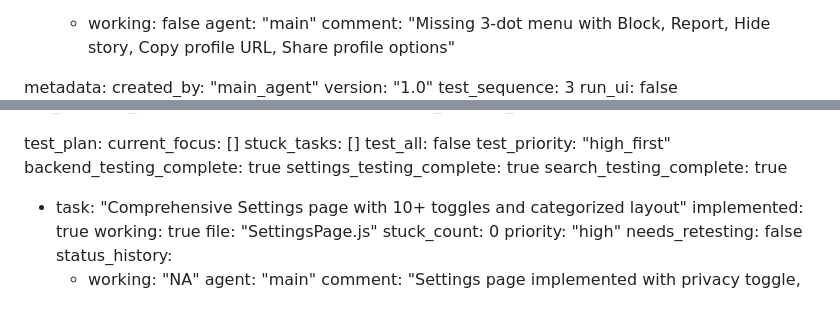
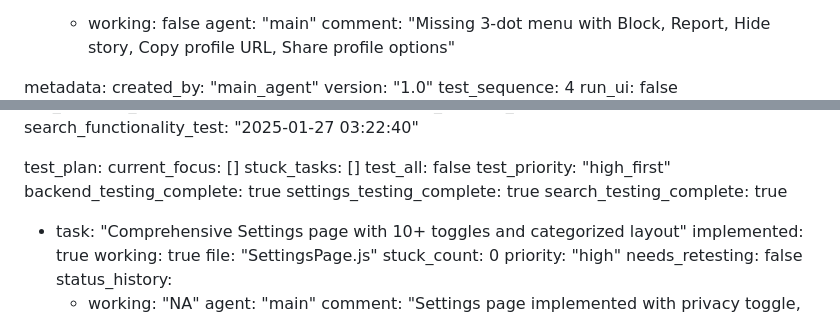
Before and after one commit to surajy393-glitch/Telegram-Mystery-webapp, a Markdown page: test_result.md, 2 parts joined by grey strips. Drawn GitHub-style.

Commit message:
auto-commit for 4442ed21-e9e1-453d-a512-2e13d2d5cad6

```diff
--- a/test_result.md
+++ b/test_result.md
@@ -241,5 +241,5 @@ frontend:
 metadata:
   created_by: "main_agent"
   version: "1.0"
-  test_sequence: 3
+  test_sequence: 4
   run_ui: false
@@ -247,4 +247,5 @@ metadata:
   updated_settings_test: "2025-01-27 02:49:38"
+  search_functionality_test: "2025-01-27 03:22:40"
 
 test_plan:
   current_focus: []
```
Also changed, not shown: other parts of test_result.md (+1 -1 lines).
